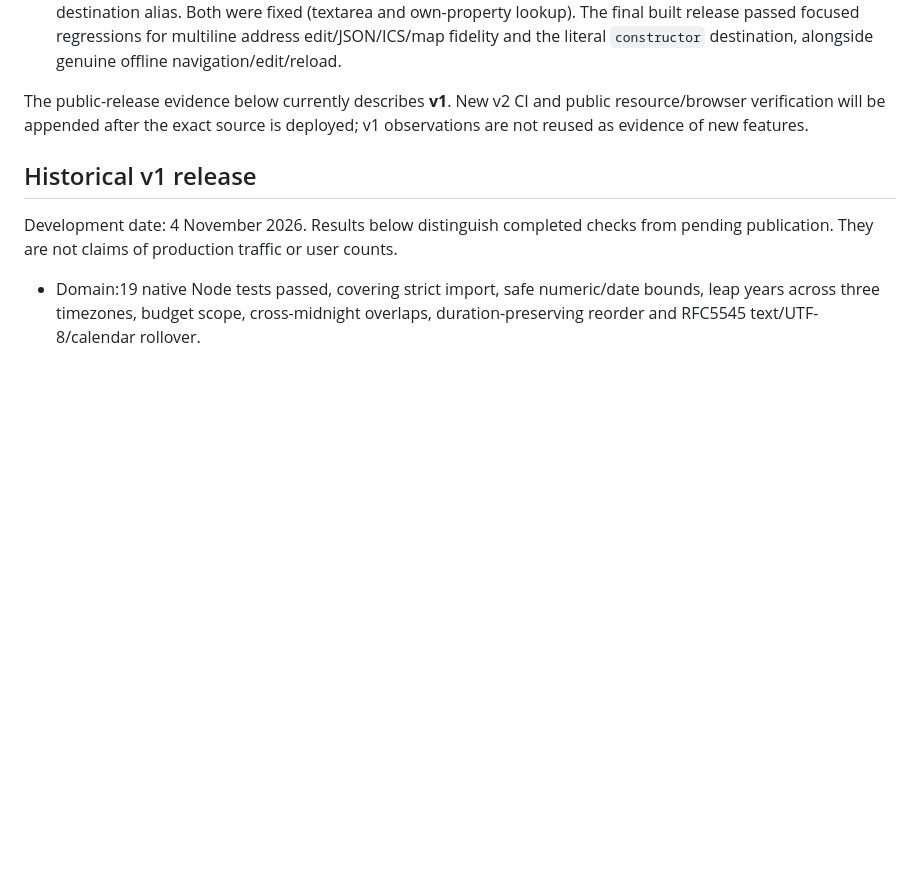
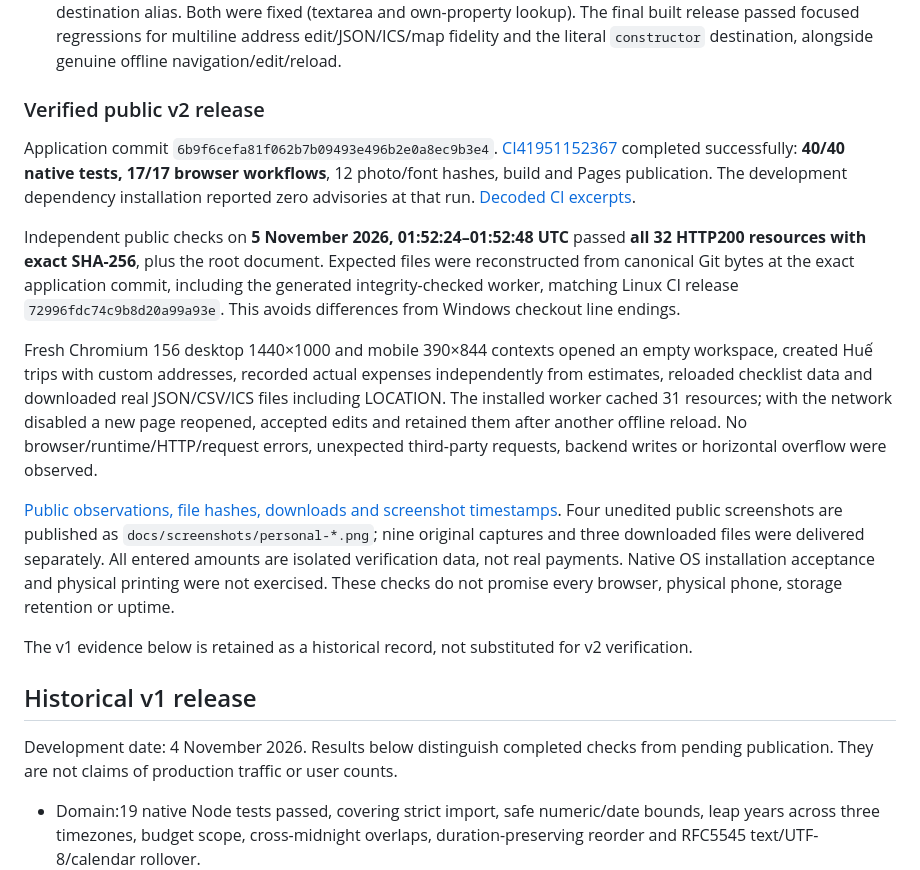
Before and after one commit to nguyenhonggiang2407/YangAtlas, a Markdown page: docs/VALIDATION.md, the part around the change. Drawn GitHub-style; blank space fills up the shorter version.

Commit message:
docs: publish verified personal release and real captures [skip ci]

```diff
--- a/docs/VALIDATION.md
+++ b/docs/VALIDATION.md
@@ -29,9 +29,17 @@ account-free, browser-local model.
   multiline address edit/JSON/ICS/map fidelity and the literal `constructor`
   destination, alongside genuine offline navigation/edit/reload.
 
-The public-release evidence below currently describes **v1**. New v2 CI and public
-resource/browser verification will be appended after the exact source is deployed;
-v1 observations are not reused as evidence of new features.
+### Verified public v2 release
+
+Application commit `6b9f6cefa81f062b7b09493e496b2e0a8ec9b3e4`. [CI41951152367](https://github.com/nguyenhonggiang2407/YangAtlas/actions/runs/41951152367) completed successfully: **40/40 native tests, 17/17 browser workflows**, 12 photo/font hashes, build and Pages publication. The development dependency installation reported zero advisories at that run. [Decoded CI excerpts](evidence/personal-ci-verification.json).
+
+Independent public checks on **5 November 2026, 01:52:24–01:52:48 UTC** passed **all 32 HTTP200 resources with exact SHA-256**, plus the root document. Expected files were reconstructed from canonical Git bytes at the exact application commit, including the generated integrity-checked worker, matching Linux CI release `72996fdc74c9b8d20a99a93e`. This avoids differences from Windows checkout line endings.
+
+Fresh Chromium 156 desktop 1440×1000 and mobile 390×844 contexts opened an empty workspace, created Huế trips with custom addresses, recorded actual expenses independently from estimates, reloaded checklist data and downloaded real JSON/CSV/ICS files including LOCATION. The installed worker cached 31 resources; with the network disabled a new page reopened, accepted edits and retained them after another offline reload. No browser/runtime/HTTP/request errors, unexpected third-party requests, backend writes or horizontal overflow were observed.
+
+[Public observations, file hashes, downloads and screenshot timestamps](evidence/personal-live-verification.json). Four unedited public screenshots are published as `docs/screenshots/personal-*.png`; nine original captures and three downloaded files were delivered separately. All entered amounts are isolated verification data, not real payments. Native OS installation acceptance and physical printing were not exercised. These checks do not promise every browser, physical phone, storage retention or uptime.
+
+The v1 evidence below is retained as a historical record, not substituted for v2 verification.
 
 ## Historical v1 release
 
```
Also changed, not shown: README.md (+12 -1 lines), docs/screenshots/personal-checklist.png (added), docs/screenshots/personal-desktop.png (added), docs/screenshots/personal-expenses.png (added), docs/screenshots/personal-mobile.png (added), 2 other files.
